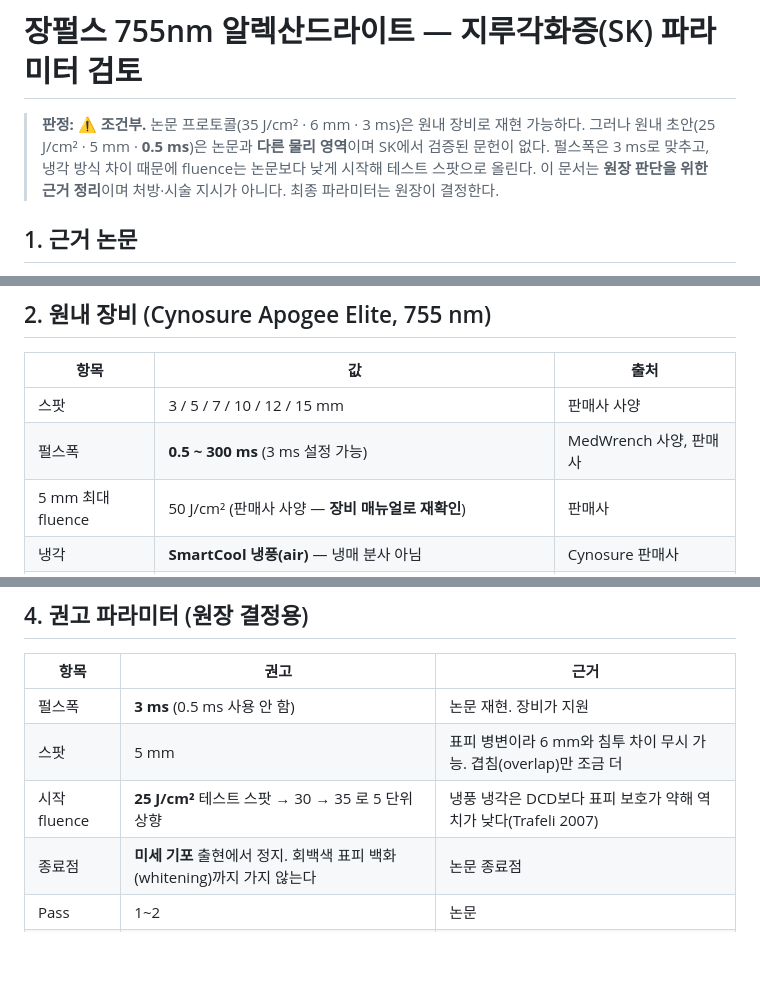
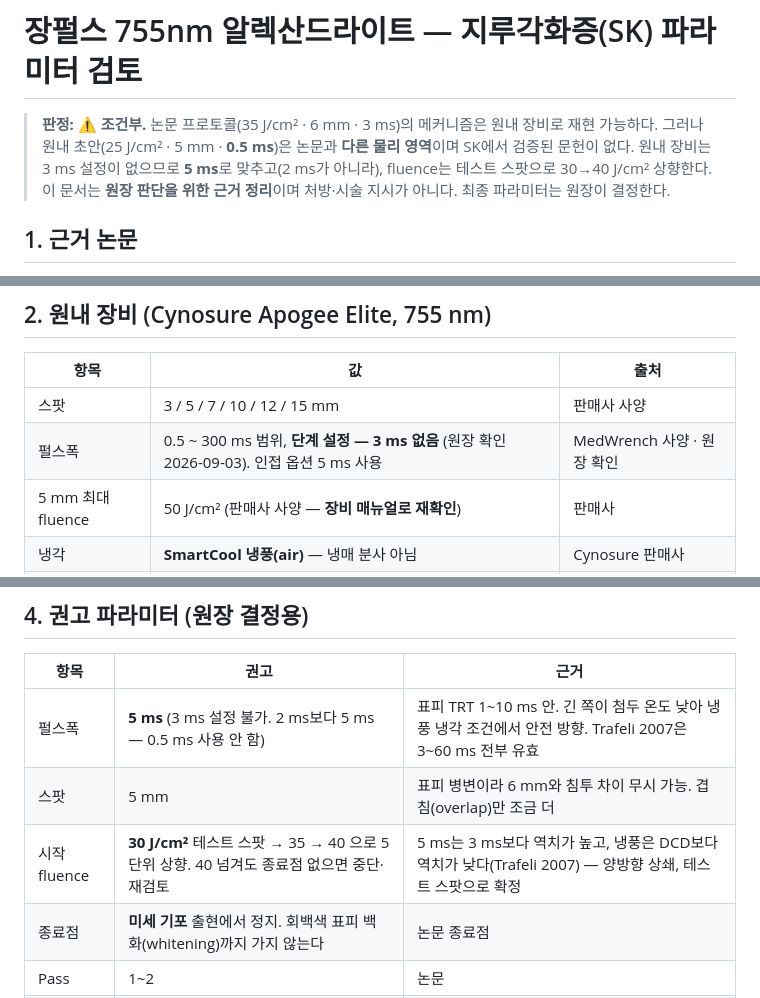
Before and after one commit to terrypark2003/beautypark-obsidian, a Markdown page: 02_AI_Wiki/procedures/장펄스_알렉산드라이트_지루각화증.md, 3 parts joined by grey strips. Rendered like a GitHub page; blank space fills up the shorter version.

Commit message:
팩트체크: SK 알렉산드라이트 권고 펄스폭 3ms→5ms (장비 3ms 설정 불가)
- Apogee Elite 펄스폭 단계 설정에 3ms 없음(원장 확인) → 인접 옵션 중 5ms 권고
- 시작 fluence 30→40 J/cm² 테스트 스팟으로 조정, 팩트체크_로그 동기화

Co-Authored-By: Claude Fable 5.1 <noreply@anthropic.com>
Claude-Session: https://claude.ai/code/session_01F17keEVFmtgREEjV7JWP7W

```diff
--- a/02_AI_Wiki/procedures/장펄스_알렉산드라이트_지루각화증.md
+++ b/02_AI_Wiki/procedures/장펄스_알렉산드라이트_지루각화증.md
@@ -8,7 +8,7 @@ tags: [의학지식, 시술, 레이저, 지루각화증, 알렉산드라이트,
 
 # 장펄스 755nm 알렉산드라이트 — 지루각화증(SK) 파라미터 검토
 
-> **판정: ⚠️ 조건부.** 논문 프로토콜(35 J/cm² · 6 mm · 3 ms)은 원내 장비로 재현 가능하다. 그러나 원내 초안(25 J/cm² · 5 mm · **0.5 ms**)은 논문과 **다른 물리 영역**이며 SK에서 검증된 문헌이 없다. 펄스폭은 3 ms로 맞추고, 냉각 방식 차이 때문에 fluence는 논문보다 낮게 시작해 테스트 스팟으로 올린다.
+> **판정: ⚠️ 조건부.** 논문 프로토콜(35 J/cm² · 6 mm · 3 ms)의 메커니즘은 원내 장비로 재현 가능하다. 그러나 원내 초안(25 J/cm² · 5 mm · **0.5 ms**)은 논문과 **다른 물리 영역**이며 SK에서 검증된 문헌이 없다. 원내 장비는 3 ms 설정이 없으므로 **5 ms**로 맞추고(2 ms가 아니라), fluence는 테스트 스팟으로 30→40 J/cm² 상향한다.
 > 이 문서는 **원장 판단을 위한 근거 정리**이며 처방·시술 지시가 아니다. 최종 파라미터는 원장이 결정한다.
 
 ## 1. 근거 논문
@@ -30,7 +30,7 @@ tags: [의학지식, 시술, 레이저, 지루각화증, 알렉산드라이트,
 | 항목 | 값 | 출처 |
 |---|---|---|
 | 스팟 | 3 / 5 / 7 / 10 / 12 / 15 mm | 판매사 사양 |
-| 펄스폭 | **0.5 ~ 300 ms** (3 ms 설정 가능) | MedWrench 사양, 판매사 |
+| 펄스폭 | 0.5 ~ 300 ms 범위, **단계 설정 — 3 ms 없음** (원장 확인 2026-09-03). 인접 옵션 5 ms 사용 | MedWrench 사양 · 원장 확인 |
 | 5 mm 최대 fluence | 50 J/cm² (판매사 사양 — **장비 매뉴얼로 재확인**) | 판매사 |
 | 냉각 | **SmartCool 냉풍(air)** — 냉매 분사 아님 | Cynosure 판매사 |
 | FDA 적응증 | 755 nm: 영구 제모, 혈관 병변, **양성 색소 병변**, 주름 (SK는 1064 nm 목록에 명시) | FDA 510(k) K034030 (2004) |
@@ -57,9 +57,9 @@ tags: [의학지식, 시술, 레이저, 지루각화증, 알렉산드라이트,
 
 | 항목 | 권고 | 근거 |
 |---|---|---|
-| 펄스폭 | **3 ms** (0.5 ms 사용 안 함) | 논문 재현. 장비가 지원 |
+| 펄스폭 | **5 ms** (3 ms 설정 불가. 2 ms보다 5 ms — 0.5 ms 사용 안 함) | 표피 TRT 1~10 ms 안. 긴 쪽이 첨두 온도 낮아 냉풍 냉각 조건에서 안전 방향. Trafeli 2007은 3~60 ms 전부 유효 |
 | 스팟 | 5 mm | 표피 병변이라 6 mm와 침투 차이 무시 가능. 겹침(overlap)만 조금 더 |
-| 시작 fluence | **25 J/cm²** 테스트 스팟 → 30 → 35 로 5 단위 상향 | 냉풍 냉각은 DCD보다 표피 보호가 약해 역치가 낮다(Trafeli 2007) |
+| 시작 fluence | **30 J/cm²** 테스트 스팟 → 35 → 40 으로 5 단위 상향. 40 넘겨도 종료점 없으면 중단·재검토 | 5 ms는 3 ms보다 역치가 높고, 냉풍은 DCD보다 역치가 낮다(Trafeli 2007) — 양방향 상쇄, 테스트 스팟으로 확정 |
 | 종료점 | **미세 기포** 출현에서 정지. 회백색 표피 백화(whitening)까지 가지 않는다 | 논문 종료점 |
 | Pass | 1~2 | 논문 |
 | 냉각 | SmartCool 최대, 조사 전·중·후 | 장비 사양 |
```
Also changed, not shown: 02_AI_Wiki/insights/팩트체크_로그.md (+1 -1 lines).
